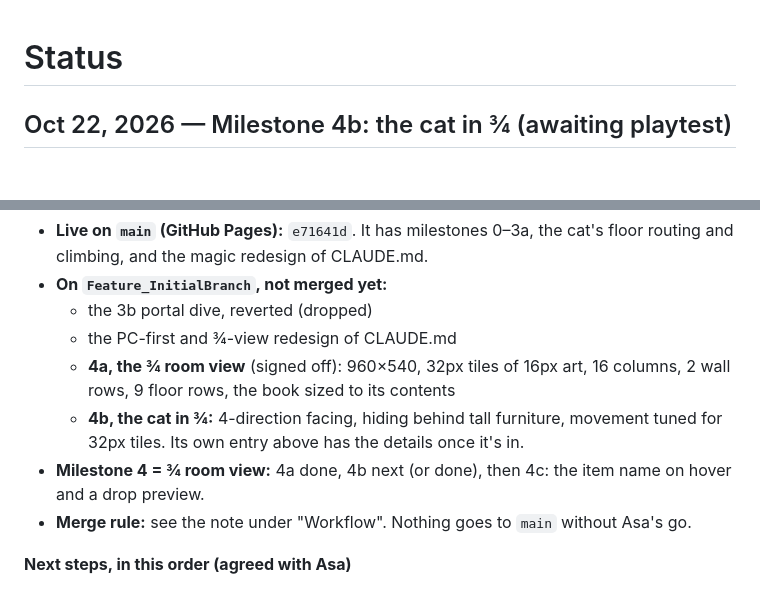
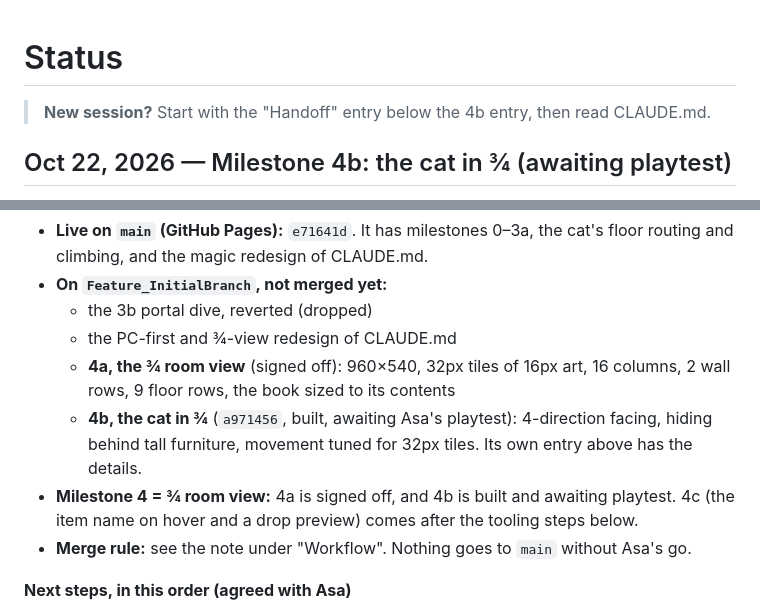
Before and after one commit to AsaIsMyName/witchs-cat-cottage, a Markdown page: STATUS.md, 2 parts joined by grey strips. Rendered like a GitHub page; blank space fills up the shorter version.

Commit message:
Point new sessions at the handoff in STATUS.md
Co-Authored-By: Claude Opus 5.5 <noreply@anthropic.com>

```diff
--- a/STATUS.md
+++ b/STATUS.md
@@ -1,4 +1,6 @@
 # Status
+
+> **New session?** Start with the "Handoff" entry below the 4b entry, then read CLAUDE.md.
 
 ## Oct 22, 2026 — Milestone 4b: the cat in ¾ (awaiting playtest)
 
@@ -56,8 +58,8 @@ Written before a session restart so the next session can pick up cleanly. Read t
   - the 3b portal dive, reverted (dropped)
   - the PC-first and ¾-view redesign of CLAUDE.md
   - **4a, the ¾ room view** (signed off): 960×540, 32px tiles of 16px art, 16 columns, 2 wall rows, 9 floor rows, the book sized to its contents
-  - **4b, the cat in ¾:** 4-direction facing, hiding behind tall furniture, movement tuned for 32px tiles. Its own entry above has the details once it's in.
-- **Milestone 4 = ¾ room view:** 4a done, 4b next (or done), then 4c: the item name on hover and a drop preview.
+  - **4b, the cat in ¾** (`a971456`, built, awaiting Asa's playtest): 4-direction facing, hiding behind tall furniture, movement tuned for 32px tiles. Its own entry above has the details.
+- **Milestone 4 = ¾ room view:** 4a is signed off, and 4b is built and awaiting playtest. 4c (the item name on hover and a drop preview) comes after the tooling steps below.
 - **Merge rule:** see the note under "Workflow". Nothing goes to `main` without Asa's go.
 
 **Next steps, in this order (agreed with Asa)**
```
